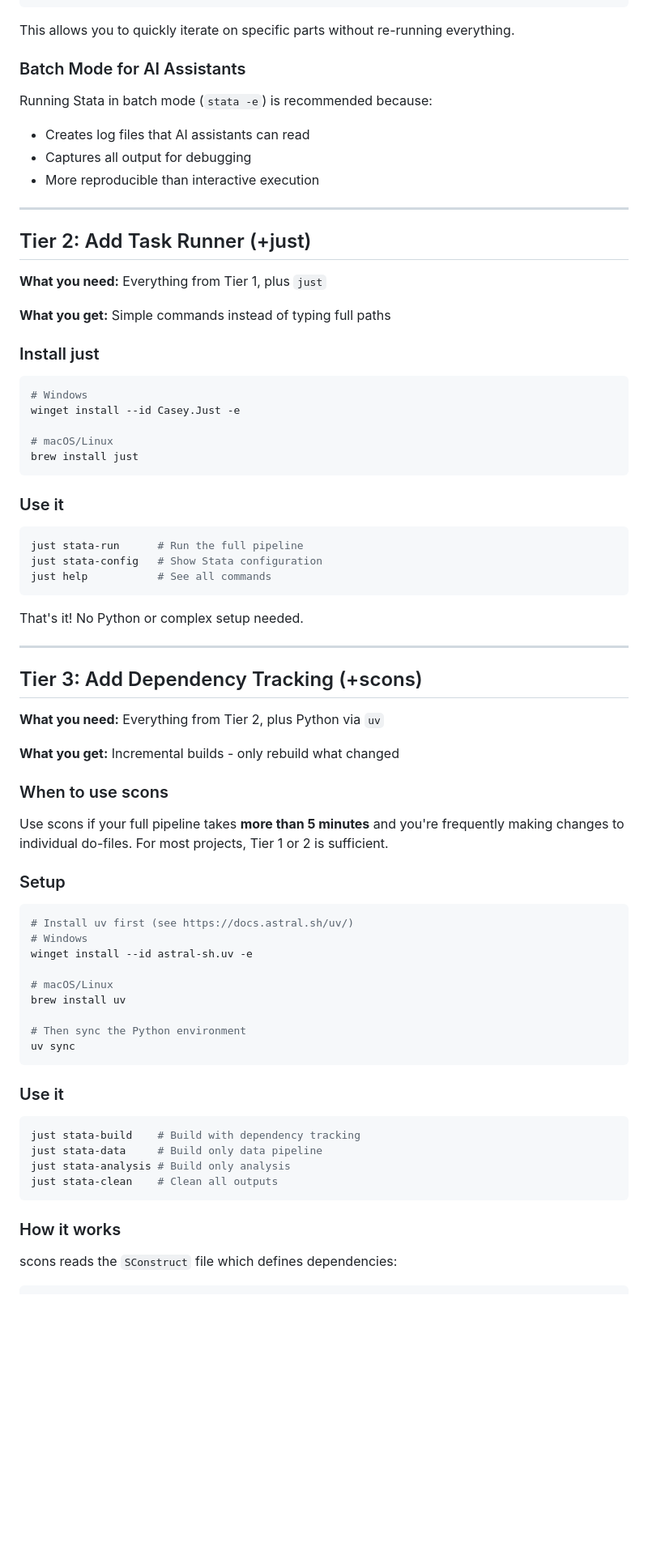
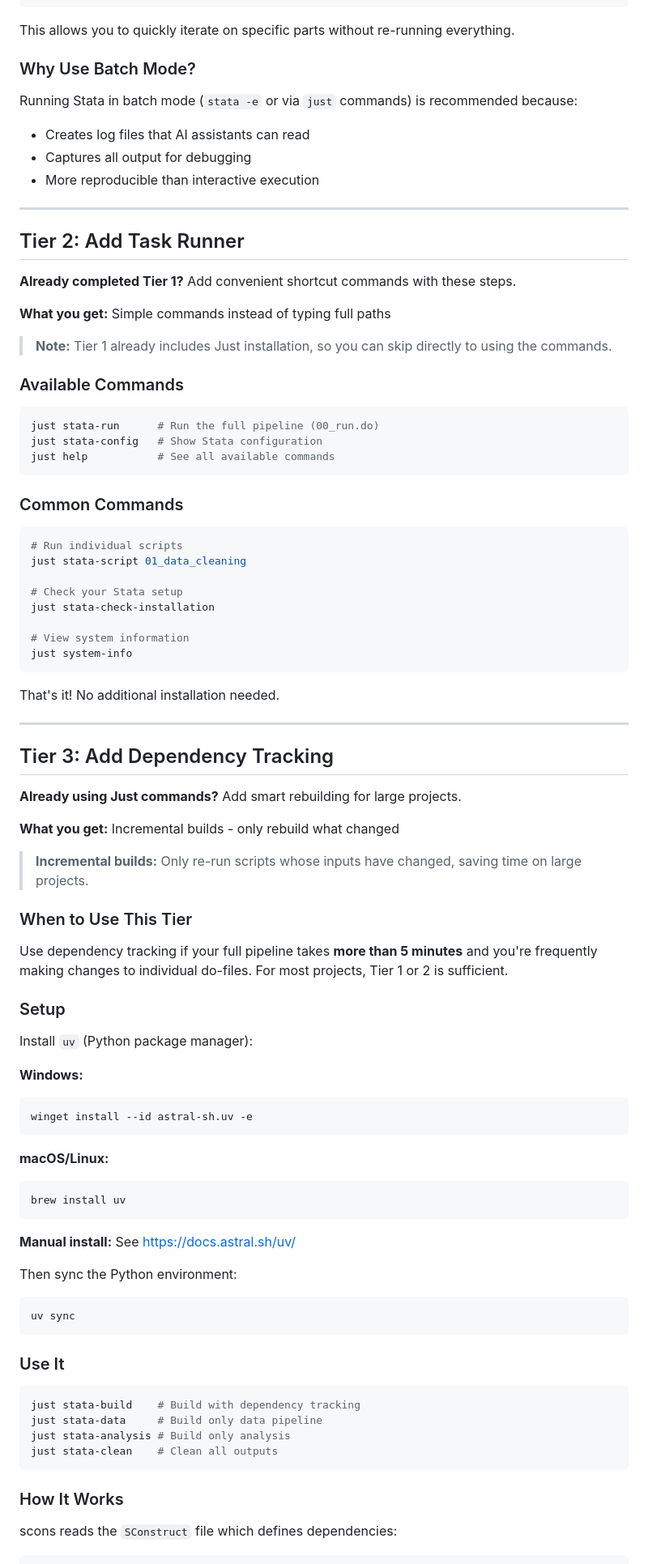
Before and after one commit to PovertyAction/ipa-stata-template, a Markdown page: documentation/getting-started.md, the part around one of its changes. Shown at 81% size. GitHub-like rendering; blank space fills up the shorter version.

Commit message:
clarify getting-started

````diff
--- a/documentation/getting-started.md
+++ b/documentation/getting-started.md
@@ -143,9 +271,9 @@ local generate_figures      = 1
 
 This allows you to quickly iterate on specific parts without re-running everything.
 
-### Batch Mode for AI Assistants
+### Why Use Batch Mode?
 
-Running Stata in batch mode (`stata -e`) is recommended because:
+Running Stata in batch mode (`stata -e` or via `just` commands) is recommended because:
 
 - Creates log files that AI assistants can read
 - Captures all output for debugging
@@ -153,60 +281,78 @@ Running Stata in batch mode (`stata -e`) is recommended because:
 
 ---
 
-## Tier 2: Add Task Runner (+just)
+## Tier 2: Add Task Runner
 
-**What you need:** Everything from Tier 1, plus `just`
+**Already completed Tier 1?** Add convenient shortcut commands with these steps.
 
 **What you get:** Simple commands instead of typing full paths
 
-### Install just
+> **Note:** Tier 1 already includes Just installation, so you can skip directly to using the commands.
+
+### Available Commands
 
 ```bash
-# Windows
-winget install --id Casey.Just -e
-
-# macOS/Linux
-brew install just
+just stata-run      # Run the full pipeline (00_run.do)
+just stata-config   # Show Stata configuration
+just help           # See all available commands
 ```
 
-### Use it
+### Common Commands
 
 ```bash
-just stata-run      # Run the full pipeline
-just stata-config   # Show Stata configuration
-just help           # See all commands
+# Run individual scripts
+just stata-script 01_data_cleaning
+
+# Check your Stata setup
+just stata-check-installation
+
+# View system information
+just system-info
 ```
 
-That's it! No Python or complex setup needed.
+That's it! No additional installation needed.
 
 ---
 
-## Tier 3: Add Dependency Tracking (+scons)
+## Tier 3: Add Dependency Tracking
 
-**What you need:** Everything from Tier 2, plus Python via `uv`
+**Already using Just commands?** Add smart rebuilding for large projects.
 
 **What you get:** Incremental builds - only rebuild what changed
 
-### When to use scons
+> **Incremental builds:** Only re-run scripts whose inputs have changed, saving time on large projects.
 
-Use scons if your full pipeline takes **more than 5 minutes** and you're frequently
+### When to Use This Tier
+
+Use dependency tracking if your full pipeline takes **more than 5 minutes** and you're frequently
 making changes to individual do-files. For most projects, Tier 1 or 2 is sufficient.
 
 ### Setup
 
+Install `uv` (Python package manager):
+
+**Windows:**
+
 ```bash
-# Install uv first (see https://docs.astral.sh/uv/)
-# Windows
 winget install --id astral-sh.uv -e
+```
 
-# macOS/Linux
+**macOS/Linux:**
+
+```bash
 brew install uv
+```
 
-# Then sync the Python environment
+**Manual install:**
+See [https://docs.astral.sh/uv/](https://docs.astral.sh/uv/)
+
+Then sync the Python environment:
+
+```bash
 uv sync
 ```
 
-### Use it
+### Use It
 
 ```bash
 just stata-build    # Build with dependency tracking
@@ -215,7 +361,7 @@ just stata-analysis # Build only analysis
 just stata-clean    # Clean all outputs
 ```
 
-### How it works
+### How It Works
 
 scons reads the `SConstruct` file which defines dependencies:
 
````
Also changed, not shown: other parts of documentation/getting-started.md (+234 -84 lines).
